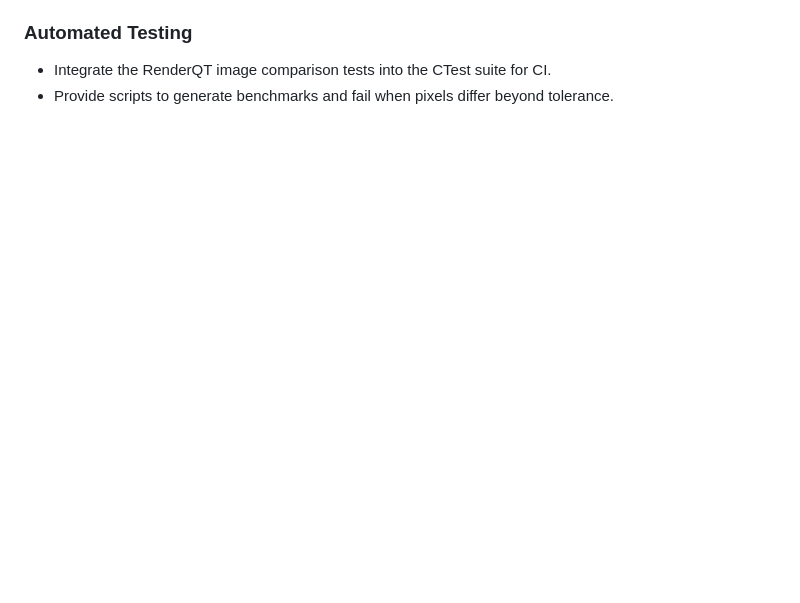
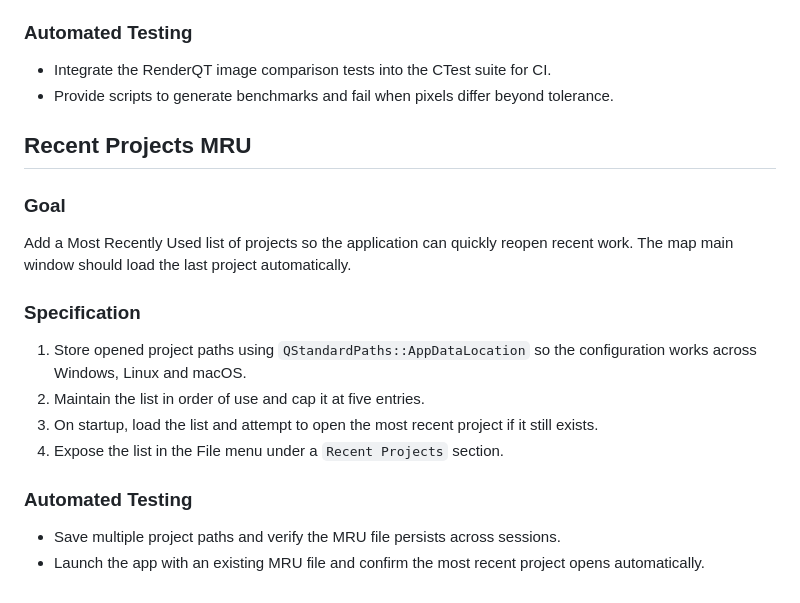
Before and after one commit to jremillard/osmmapmaker, a Markdown page: TODO.md, the part around the change. Drawn GitHub-style; blank space fills up the shorter version.

Commit message:
docs: add MRU feature idea

```diff
--- a/TODO.md
+++ b/TODO.md
@@ -208,3 +208,19 @@ consistent across code changes.
 ### Automated Testing
 - Integrate the RenderQT image comparison tests into the CTest suite for CI.
 - Provide scripts to generate benchmarks and fail when pixels differ beyond tolerance.
+
+
+
+## Recent Projects MRU
+### Goal
+Add a Most Recently Used list of projects so the application can quickly reopen recent work. The map main window should load the last project automatically.
+
+### Specification
+1. Store opened project paths using `QStandardPaths::AppDataLocation` so the configuration works across Windows, Linux and macOS.
+2. Maintain the list in order of use and cap it at five entries.
+3. On startup, load the list and attempt to open the most recent project if it still exists.
+4. Expose the list in the File menu under a `Recent Projects` section.
+
+### Automated Testing
+- Save multiple project paths and verify the MRU file persists across sessions.
+- Launch the app with an existing MRU file and confirm the most recent project opens automatically.
```
